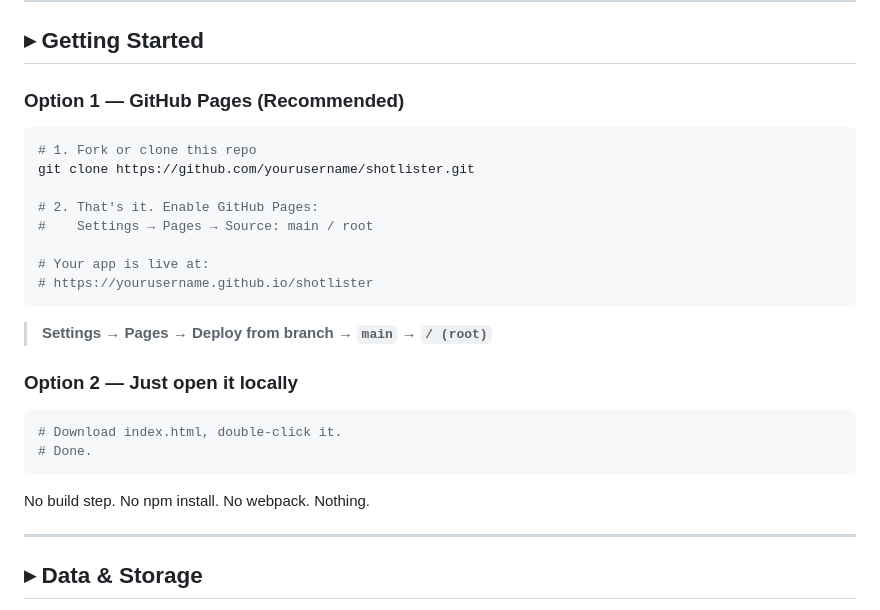
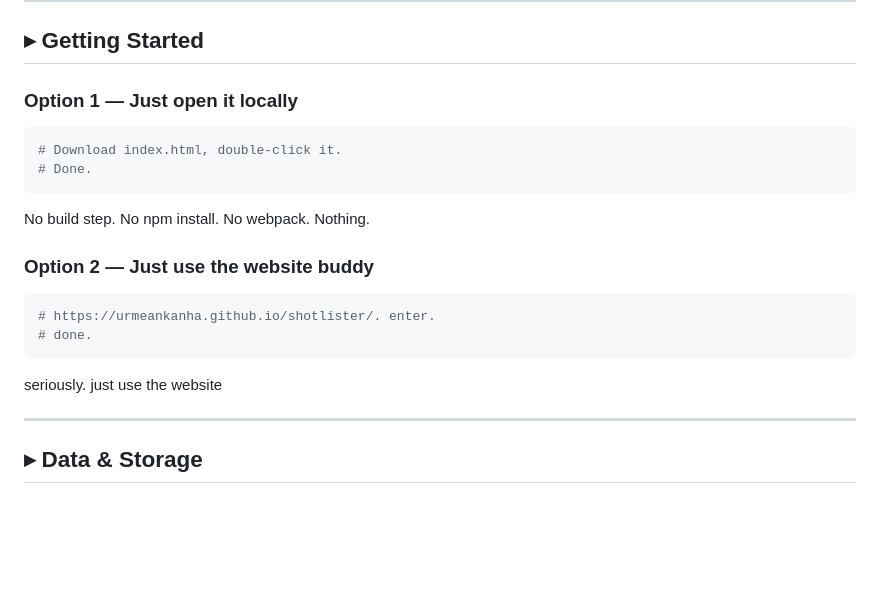
Before and after one commit to urmeankanha/shotlister, a Markdown page: README.md, the part around the change. Drawn GitHub-style; blank space fills up the shorter version.

Commit message:
Revise getting started instructions in README
Updated instructions for getting started with the project, simplifying the process and removing GitHub Pages setup.

````diff
--- a/README.md
+++ b/README.md
@@ -77,22 +77,7 @@ Live dashboard showing:
 
 ## ▸ Getting Started
 
-### Option 1 — GitHub Pages (Recommended)
-
-```bash
-# 1. Fork or clone this repo
-git clone https://github.com/yourusername/shotlister.git
-
-# 2. That's it. Enable GitHub Pages:
-#    Settings → Pages → Source: main / root
-
-# Your app is live at:
-# https://yourusername.github.io/shotlister
-```
-
-> **Settings → Pages → Deploy from branch → `main` → `/ (root)`**
-
-### Option 2 — Just open it locally
+### Option 1 — Just open it locally
 
 ```bash
 # Download index.html, double-click it.
@@ -100,6 +85,16 @@ git clone https://github.com/yourusername/shotlister.git
 ```
 
 No build step. No npm install. No webpack. Nothing.
+
+### Option 2 — Just use the website buddy
+
+```bash
+# https://urmeankanha.github.io/shotlister/. enter.
+# done.
+```
+
+seriously. just use the website
+
 
 ---
 
````
